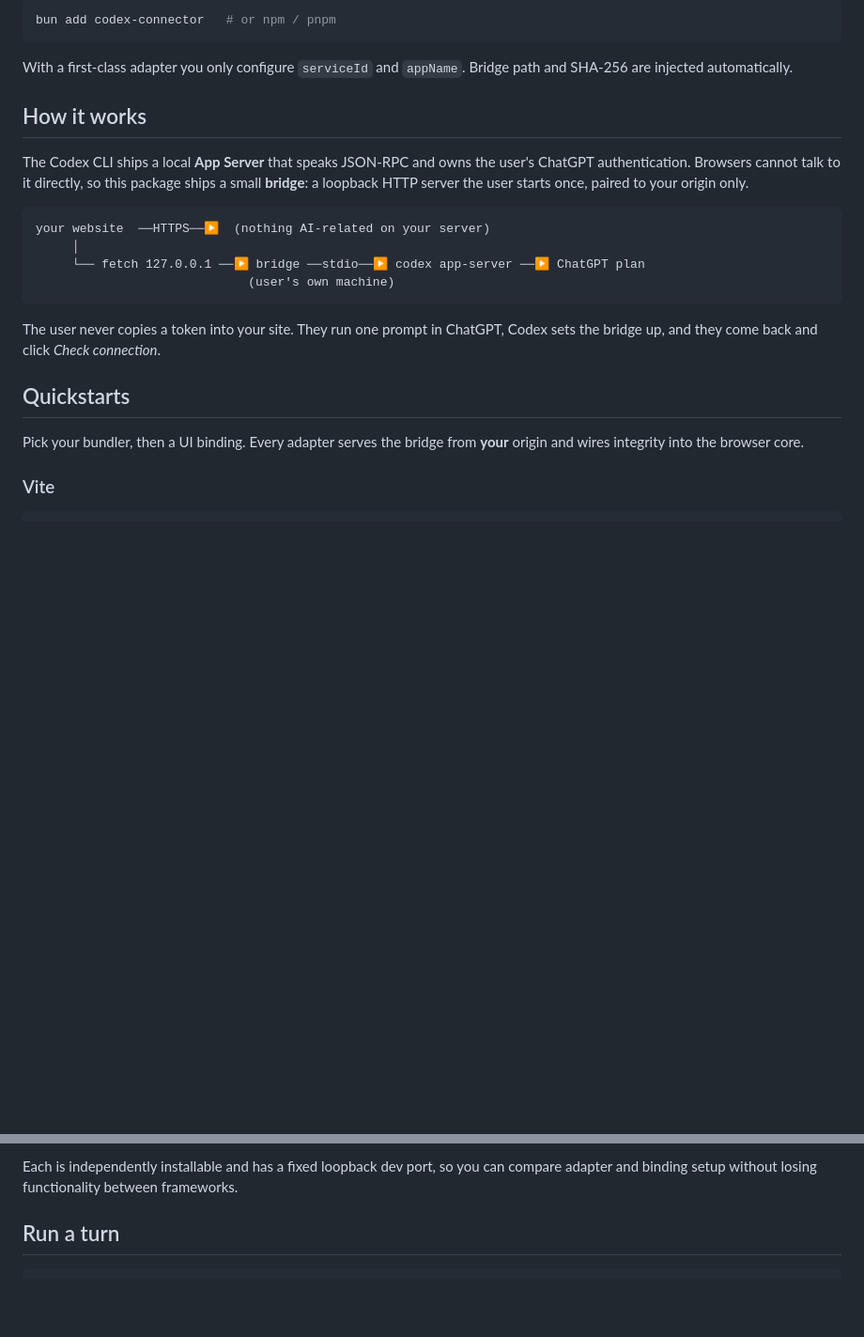
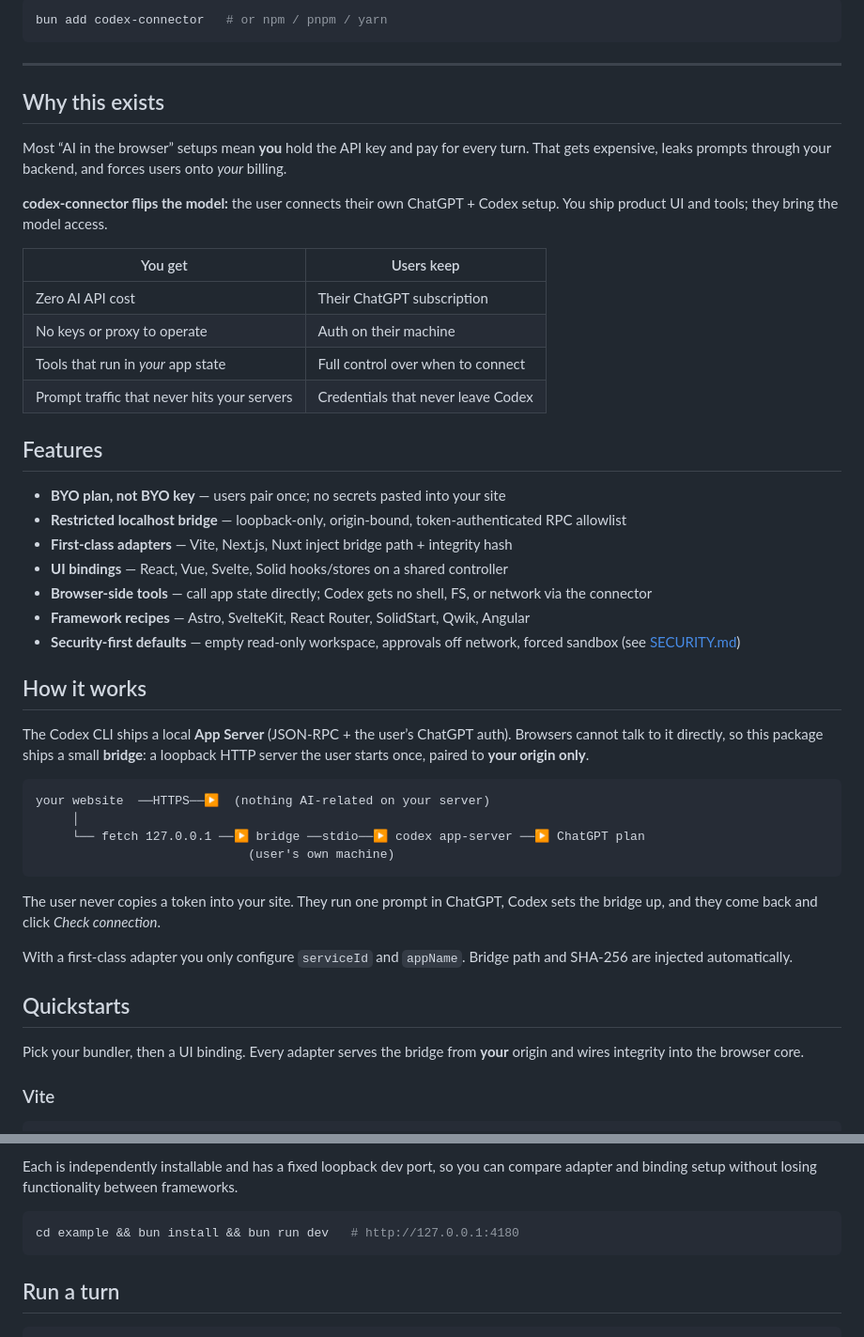
Before and after one commit to realZachi/codex-connector, a Markdown page: README.md, 2 parts joined by grey strips. Shown at 94% size. Rendered like a GitHub page; blank space fills up the shorter version.

Commit message:
Update README.md to enhance clarity and add features section. Include badges for npm version, license, node compatibility, and CI status. Expand on the purpose of codex-connector and its benefits for users, emphasizing security and user control.

````diff
--- a/README.md
+++ b/README.md
@@ -8,17 +11,36 @@ on your side, and no prompt or user data passing through your servers.
 
 ```bash
-bun add codex-connector   # or npm / pnpm
+bun add codex-connector   # or npm / pnpm / yarn
 ```
 
-With a first-class adapter you only configure `serviceId` and `appName`. Bridge
-path and SHA-256 are injected automatically.
+---
+
+## Why this exists
+
+Most “AI in the browser” setups mean **you** hold the API key and pay for every turn. That gets expensive, leaks prompts through your backend, and forces users onto *your* billing.
+
+**codex-connector flips the model:** the user connects their own ChatGPT + Codex setup. You ship product UI and tools; they bring the model access.
+
+| You get | Users keep |
+| --- | --- |
+| Zero AI API cost | Their ChatGPT subscription |
+| No keys or proxy to operate | Auth on their machine |
+| Tools that run in *your* app state | Full control over when to connect |
+| Prompt traffic that never hits your servers | Credentials that never leave Codex |
+
+## Features
+
+- **BYO plan, not BYO key** — users pair once; no secrets pasted into your site
+- **Restricted localhost bridge** — loopback-only, origin-bound, token-authenticated RPC allowlist
+- **First-class adapters** — Vite, Next.js, Nuxt inject bridge path + integrity hash
+- **UI bindings** — React, Vue, Svelte, Solid hooks/stores on a shared controller
+- **Browser-side tools** — call app state directly; Codex gets no shell, FS, or network via the connector
+- **Framework recipes** — Astro, SvelteKit, React Router, SolidStart, Qwik, Angular
+- **Security-first defaults** — empty read-only workspace, approvals off network, forced sandbox (see [SECURITY.md](SECURITY.md))
 
 ## How it works
 
-The Codex CLI ships a local **App Server** that speaks JSON-RPC and owns the
-user's ChatGPT authentication. Browsers cannot talk to it directly, so this
-package ships a small **bridge**: a loopback HTTP server the user starts once,
-paired to your origin only.
+The Codex CLI ships a local **App Server** (JSON-RPC + the user’s ChatGPT auth). Browsers cannot talk to it directly, so this package ships a small **bridge**: a loopback HTTP server the user starts once, paired to **your origin only**.
 
 ```
 your website  ──HTTPS──▶  (nothing AI-related on your server)
@@ -27,13 +49,13 @@ your website  ──HTTPS──▶  (nothing AI-related on your server)
                              (user's own machine)
 ```
 
-The user never copies a token into your site. They run one prompt in ChatGPT,
-Codex sets the bridge up, and they come back and click *Check connection*.
+The user never copies a token into your site. They run one prompt in ChatGPT, Codex sets the bridge up, and they come back and click *Check connection*.
+
+With a first-class adapter you only configure `serviceId` and `appName`. Bridge path and SHA-256 are injected automatically.
 
 ## Quickstarts
 
-Pick your bundler, then a UI binding. Every adapter serves the bridge from **your**
-origin and wires integrity into the browser core.
+Pick your bundler, then a UI binding. Every adapter serves the bridge from **your** origin and wires integrity into the browser core.
 
 ### Vite
 
@@ -190,6 +212,10 @@ Each is independently installable and has a fixed loopback dev port, so you can
 compare adapter and binding setup without losing functionality between
 frameworks.
 
+```bash
+cd example && bun install && bun run dev   # http://127.0.0.1:4180
+```
+
 ## Run a turn
 
 ```ts
````
Also changed, not shown: other parts of README.md (+8 -5 lines).
